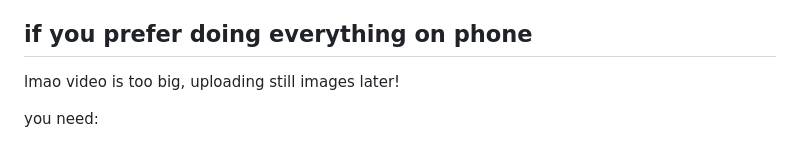
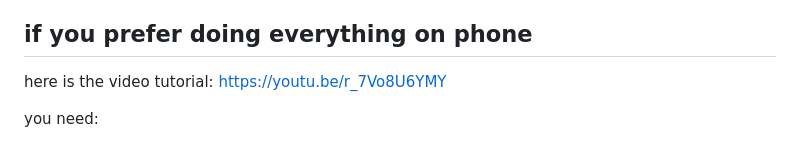
Before and after one commit to Antonomasia3rd/stuff, a Markdown page: tech diary/android (phone)/kgclient Samsung A34.md, the part around the change. Rendered like a GitHub page.

```diff
--- a/tech diary/android (phone)/kgclient Samsung A34.md
+++ b/tech diary/android (phone)/kgclient Samsung A34.md
@@ -78,7 +78,7 @@ make sure the image looks like the same on the RIGHT side, if you got the left o
     everyone who is tech savvy please make an Issue because i change this with FX File Explorer, not sure about doing that on ADB shell
 
 ## if you prefer doing everything on phone
-lmao video is too big, uploading still images later!
+here is the video tutorial: https://youtu.be/r_7Vo8U6YMY
 
 you need:
 * FX File Explorer
```
